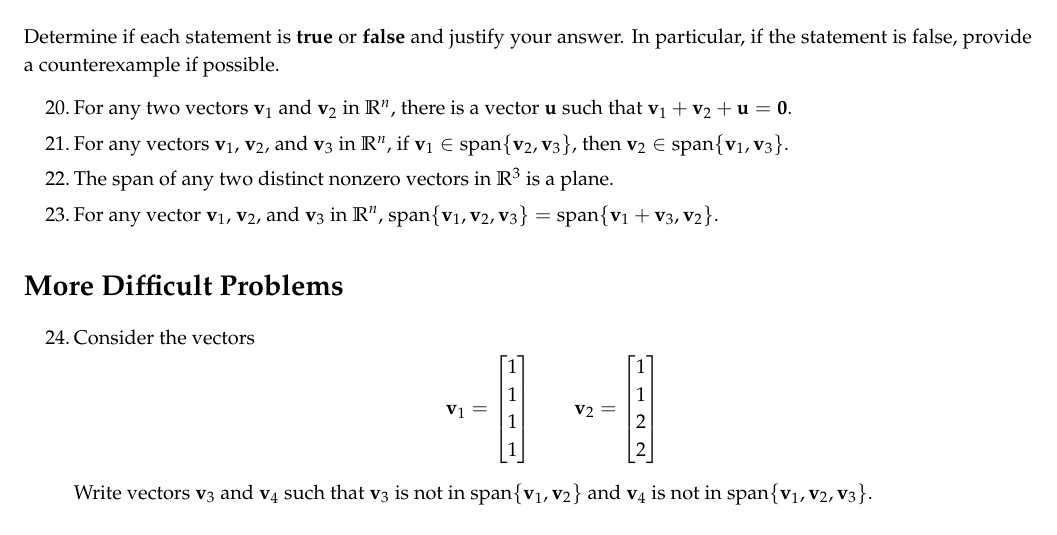
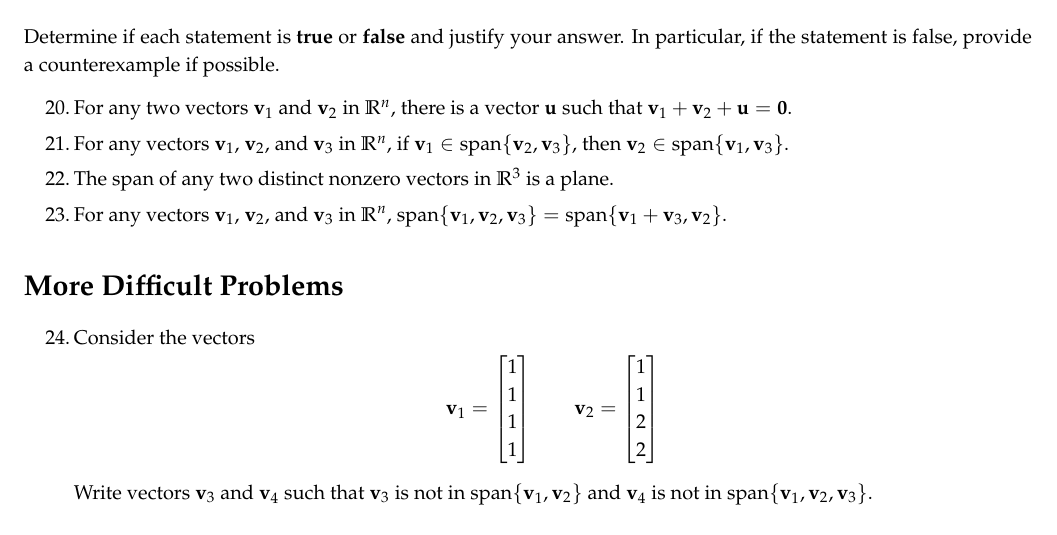
Before and after one commit to nmmull/workbook132, a LaTeX thesis (main.tex, which reads vector-equations.tex): part of page 15 of 77, cut so that both start at the same text. Compiled offline with pdfLaTeX.

Commit message:
grammar fixes in chapter 2

```diff
--- a/vector-equations.tex
+++ b/vector-equations.tex
@@ -175,7 +175,7 @@ coefficients).
 \task
   The span of any two distinct nonzero vectors in $\R^3$ is a plane.
 \task
-  For any vector $\vv_1$, $\vv_2$, and $\vv_3$ in $\R^n$,
+  For any vectors $\vv_1$, $\vv_2$, and $\vv_3$ in $\R^n$,
   $\vspan\{\vv_1, \vv_2, \vv_3\} = \vspan\{\vv_1 + \vv_3, \vv_2\}$.
 \end{tasks}
 
```
